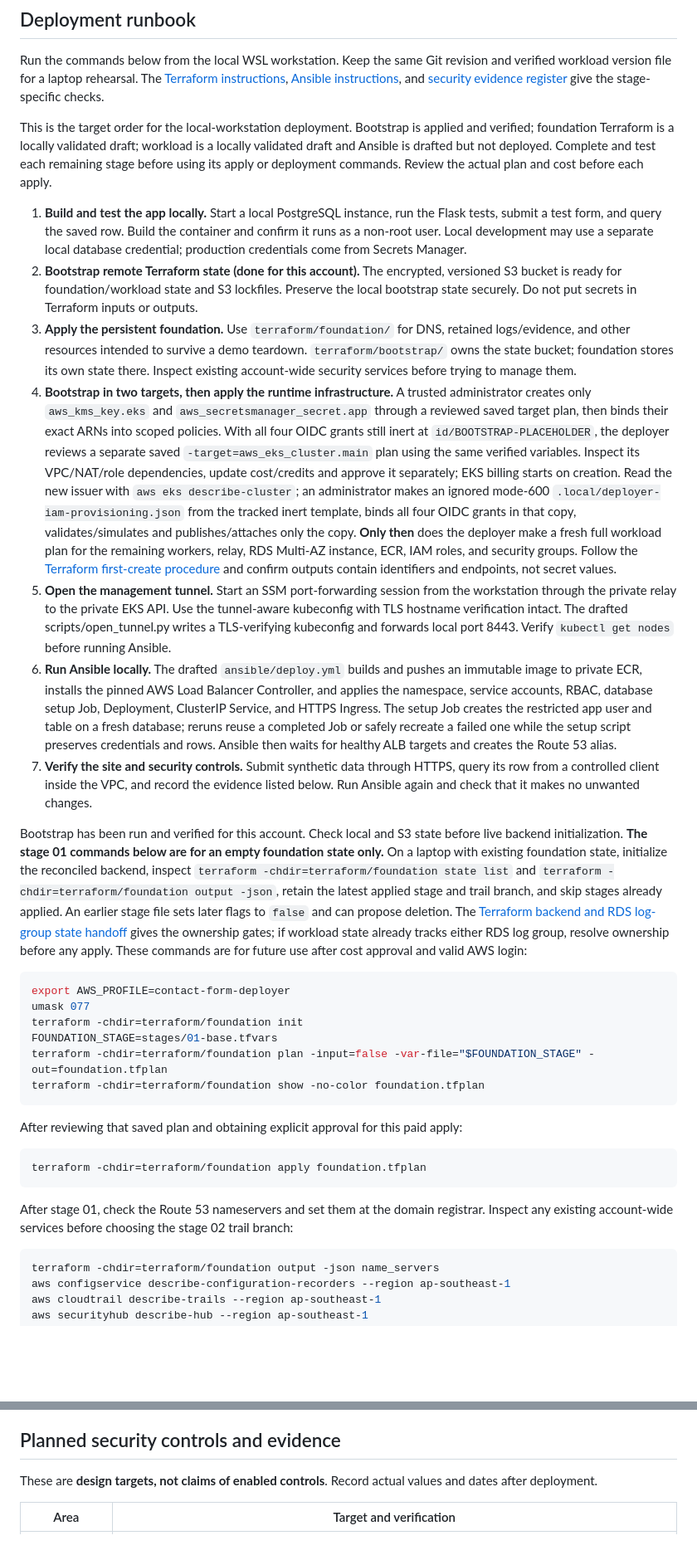
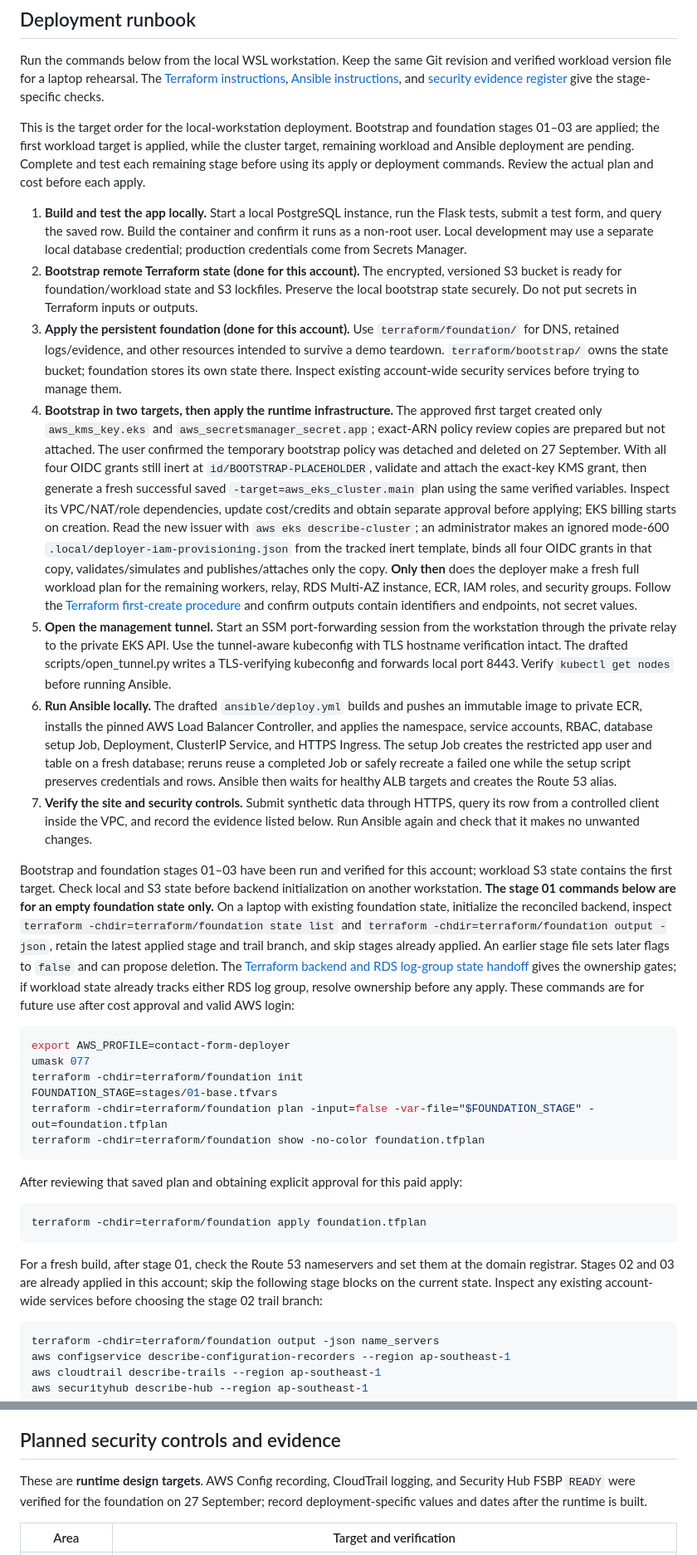
Before and after one commit to clllllllllllllll/aws-contact-form-eks, a Markdown page: README.md, 2 parts joined by grey strips. Shown at 83% size. Rendered like a GitHub page; blank space fills up the shorter version.

Commit message:
Update deployment guide status

````diff
--- a/README.md
+++ b/README.md
@@ -97,17 +99,17 @@ Bootstrap state stays local at `terraform/bootstrap/terraform.tfstate` and is ex
 
 Run the commands below from the local WSL workstation. Keep the same Git revision and verified workload version file for a laptop rehearsal. The [Terraform instructions](terraform/README.md), [Ansible instructions](ansible/README.md), and [security evidence register](docs/security.md) give the stage-specific checks.
 
-This is the target order for the local-workstation deployment. Bootstrap is applied and verified; foundation Terraform is a locally validated draft; workload is a locally validated draft and Ansible is drafted but not deployed. Complete and test each remaining stage before using its apply or deployment commands. Review the actual plan and cost before each apply.
+This is the target order for the local-workstation deployment. Bootstrap and foundation stages 01–03 are applied; the first workload target is applied, while the cluster target, remaining workload and Ansible deployment are pending. Complete and test each remaining stage before using its apply or deployment commands. Review the actual plan and cost before each apply.
 
 1. **Build and test the app locally.** Start a local PostgreSQL instance, run the Flask tests, submit a test form, and query the saved row. Build the container and confirm it runs as a non-root user. Local development may use a separate local database credential; production credentials come from Secrets Manager.
 2. **Bootstrap remote Terraform state (done for this account).** The encrypted, versioned S3 bucket is ready for foundation/workload state and S3 lockfiles. Preserve the local bootstrap state securely. Do not put secrets in Terraform inputs or outputs.
-3. **Apply the persistent foundation.** Use `terraform/foundation/` for DNS, retained logs/evidence, and other resources intended to survive a demo teardown. `terraform/bootstrap/` owns the state bucket; foundation stores its own state there. Inspect existing account-wide security services before trying to manage them.
-4. **Bootstrap in two targets, then apply the runtime infrastructure.** A trusted administrator creates only `aws_kms_key.eks` and `aws_secretsmanager_secret.app` through a reviewed saved target plan, then binds their exact ARNs into scoped policies. With all four OIDC grants still inert at `id/BOOTSTRAP-PLACEHOLDER`, the deployer reviews a separate saved `-target=aws_eks_cluster.main` plan using the same verified variables. Inspect its VPC/NAT/role dependencies, update cost/credits and approve it separately; EKS billing starts on creation. Read the new issuer with `aws eks describe-cluster`; an administrator makes an ignored mode-600 `.local/deployer-iam-provisioning.json` from the tracked inert template, binds all four OIDC grants in that copy, validates/simulates and publishes/attaches only the copy. **Only then** does the deployer make a fresh full workload plan for the remaining workers, relay, RDS Multi-AZ instance, ECR, IAM roles, and security groups. Follow the [Terraform first-create procedure](terraform/README.md) and confirm outputs contain identifiers and endpoints, not secret values.
+3. **Apply the persistent foundation (done for this account).** Use `terraform/foundation/` for DNS, retained logs/evidence, and other resources intended to survive a demo teardown. `terraform/bootstrap/` owns the state bucket; foundation stores its own state there. Inspect existing account-wide security services before trying to manage them.
+4. **Bootstrap in two targets, then apply the runtime infrastructure.** The approved first target created only `aws_kms_key.eks` and `aws_secretsmanager_secret.app`; exact-ARN policy review copies are prepared but not attached. The user confirmed the temporary bootstrap policy was detached and deleted on 27 September. With all four OIDC grants still inert at `id/BOOTSTRAP-PLACEHOLDER`, validate and attach the exact-key KMS grant, then generate a fresh successful saved `-target=aws_eks_cluster.main` plan using the same verified variables. Inspect its VPC/NAT/role dependencies, update cost/credits and obtain separate approval before applying; EKS billing starts on creation. Read the new issuer with `aws eks describe-cluster`; an administrator makes an ignored mode-600 `.local/deployer-iam-provisioning.json` from the tracked inert template, binds all four OIDC grants in that copy, validates/simulates and publishes/attaches only the copy. **Only then** does the deployer make a fresh full workload plan for the remaining workers, relay, RDS Multi-AZ instance, ECR, IAM roles, and security groups. Follow the [Terraform first-create procedure](terraform/README.md) and confirm outputs contain identifiers and endpoints, not secret values.
 5. **Open the management tunnel.** Start an SSM port-forwarding session from the workstation through the private relay to the private EKS API. Use the tunnel-aware kubeconfig with TLS hostname verification intact. The drafted scripts/open_tunnel.py writes a TLS-verifying kubeconfig and forwards local port 8443. Verify `kubectl get nodes` before running Ansible.
 6. **Run Ansible locally.** The drafted `ansible/deploy.yml` builds and pushes an immutable image to private ECR, installs the pinned AWS Load Balancer Controller, and applies the namespace, service accounts, RBAC, database setup Job, Deployment, ClusterIP Service, and HTTPS Ingress. The setup Job creates the restricted app user and table on a fresh database; reruns reuse a completed Job or safely recreate a failed one while the setup script preserves credentials and rows. Ansible then waits for healthy ALB targets and creates the Route 53 alias.
 7. **Verify the site and security controls.** Submit synthetic data through HTTPS, query its row from a controlled client inside the VPC, and record the evidence listed below. Run Ansible again and check that it makes no unwanted changes.
 
-Bootstrap has been run and verified for this account. Check local and S3 state before live backend initialization. **The stage 01 commands below are for an empty foundation state only.** On a laptop with existing foundation state, initialize the reconciled backend, inspect `terraform -chdir=terraform/foundation state list` and `terraform -chdir=terraform/foundation output -json`, retain the latest applied stage and trail branch, and skip stages already applied. An earlier stage file sets later flags to `false` and can propose deletion. The [Terraform backend and RDS log-group state handoff](terraform/README.md#backend-initialization) gives the ownership gates; if workload state already tracks either RDS log group, resolve ownership before any apply. These commands are for future use after cost approval and valid AWS login:
+Bootstrap and foundation stages 01–03 have been run and verified for this account; workload S3 state contains the first target. Check local and S3 state before backend initialization on another workstation. **The stage 01 commands below are for an empty foundation state only.** On a laptop with existing foundation state, initialize the reconciled backend, inspect `terraform -chdir=terraform/foundation state list` and `terraform -chdir=terraform/foundation output -json`, retain the latest applied stage and trail branch, and skip stages already applied. An earlier stage file sets later flags to `false` and can propose deletion. The [Terraform backend and RDS log-group state handoff](terraform/README.md#backend-initialization) gives the ownership gates; if workload state already tracks either RDS log group, resolve ownership before any apply. These commands are for future use after cost approval and valid AWS login:
 
 ```bash
 export AWS_PROFILE=contact-form-deployer
@@ -124,7 +126,7 @@ After reviewing that saved plan and obtaining explicit approval for this paid ap
 terraform -chdir=terraform/foundation apply foundation.tfplan
 ```
 
-After stage 01, check the Route 53 nameservers and set them at the domain registrar. Inspect any existing account-wide services before choosing the stage 02 trail branch:
+For a fresh build, after stage 01, check the Route 53 nameservers and set them at the domain registrar. Stages 02 and 03 are already applied in this account; skip the following stage blocks on the current state. Inspect any existing account-wide services before choosing the stage 02 trail branch:
 
 ```bash
 terraform -chdir=terraform/foundation output -json name_servers
@@ -240,7 +242,7 @@ RDS generates and stores the master password in Secrets Manager. The app uses a
 
 ## Planned security controls and evidence
 
-These are **design targets, not claims of enabled controls**. Record actual values and dates after deployment.
+These are **runtime design targets**. AWS Config recording, CloudTrail logging, and Security Hub FSBP `READY` were verified for the foundation on 27 September; record deployment-specific values and dates after the runtime is built.
 
 | Area | Target and verification |
 | --- | --- |
````
Also changed, not shown: other parts of README.md (+12 -10 lines), terraform/README.md (+20 -17 lines).
